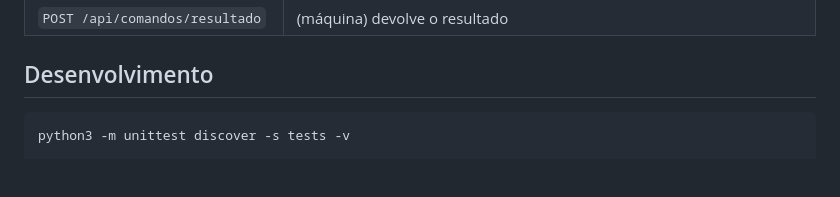
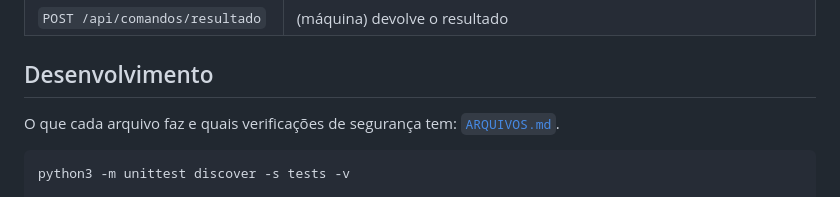
Before and after one commit to Arthurss02/ponto, a Markdown page: README.md, the part around the change. Drawn GitHub-style; blank space fills up the shorter version.

Commit message:
ARQUIVOS.md: o que cada arquivo faz e as verificacoes de seguranca

````diff
--- a/README.md
+++ b/README.md
@@ -215,6 +215,8 @@ CSV (link **Exportar CSV**).
 
 ## Desenvolvimento
 
+O que cada arquivo faz e quais verificações de segurança tem: [`ARQUIVOS.md`](ARQUIVOS.md).
+
 ```bash
 python3 -m unittest discover -s tests -v
 
````
Also changed, not shown: ARQUIVOS.md (added, +125 -0 lines).
